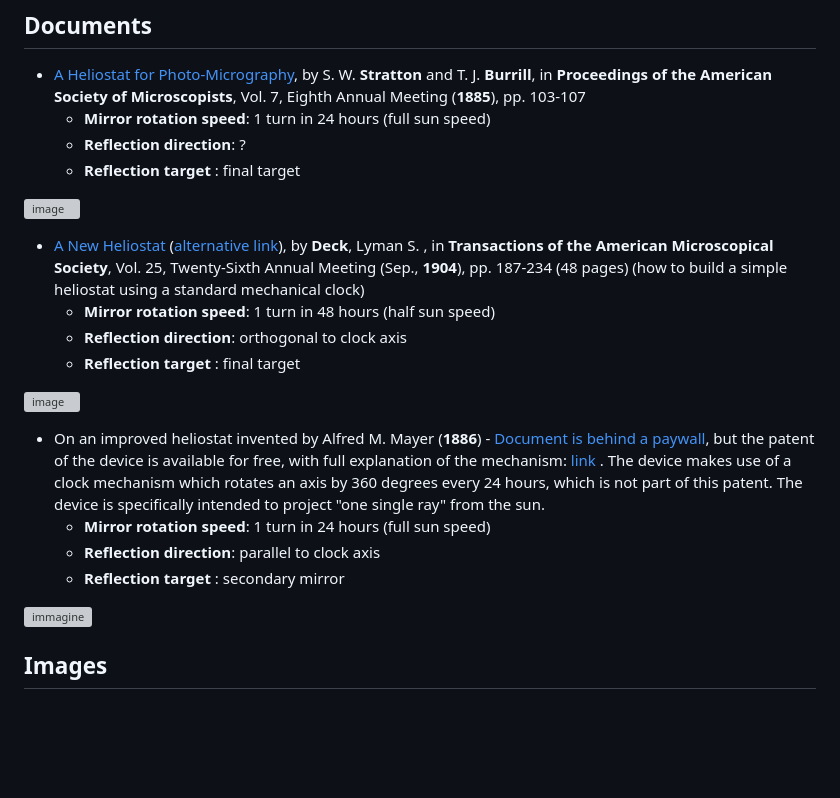
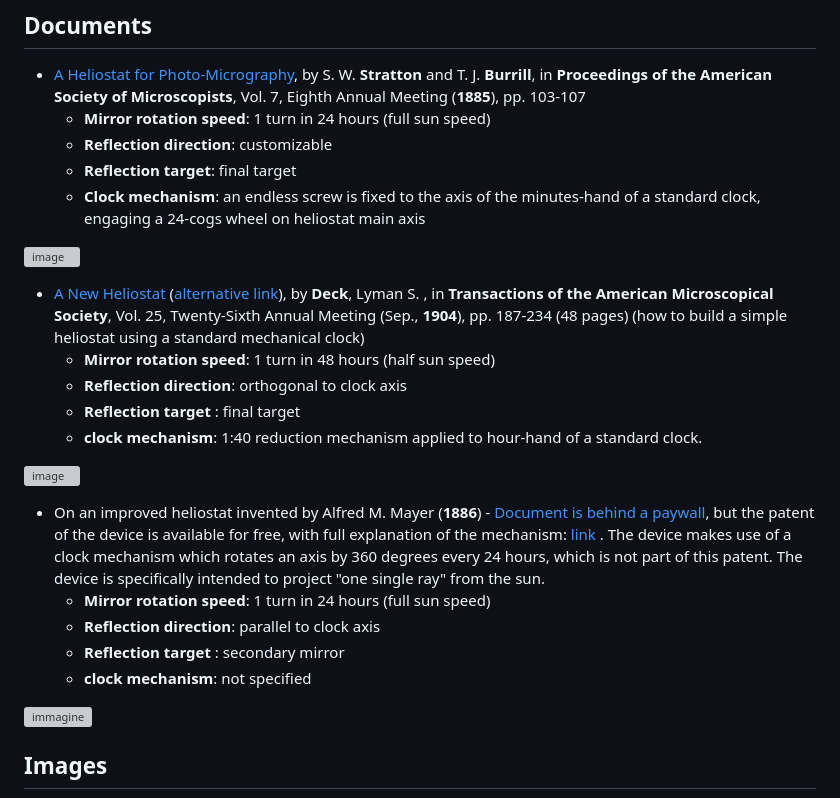
Before and after one commit to jumpjack/heliostat, a Markdown page: README.md, the part around the change. Rendered like a GitHub page; blank space fills up the shorter version; grey boxes are pictures that could not be loaded.

```diff
--- a/README.md
+++ b/README.md
@@ -50,8 +50,9 @@ Non-symmetric paraboloid, reflecting parallel rays into "something else" (catena
 
 - [A Heliostat for Photo-Micrography](https://www.jstor.org/stable/pdf/3220592.pdf), by S. W. **Stratton** and T. J. **Burrill**, in **Proceedings of the American Society of Microscopists**, Vol. 7, Eighth Annual Meeting (**1885**), pp. 103-107
     - **Mirror rotation speed**: 1 turn in 24 hours (full sun speed)
-    - **Reflection direction**: ?
-    - **Reflection target** : final target
+    - **Reflection direction**: customizable
+    - **Reflection target**: final target
+    - **Clock mechanism**: an endless screw is fixed to the axis of the minutes-hand of a standard clock, engaging a 24-cogs wheel on heliostat main axis
 
 ![image](https://user-images.githubusercontent.com/1620953/228312007-33b91315-f914-4d36-9e7a-73c9df2a6cf7.png)
 
@@ -59,6 +60,7 @@ Non-symmetric paraboloid, reflecting parallel rays into "something else" (catena
     - **Mirror rotation speed**: 1 turn in 48 hours (half sun speed)
     - **Reflection direction**: orthogonal to clock axis
     - **Reflection target** : final target
+    - **clock mechanism**: 1:40 reduction mechanism applied to hour-hand of a standard clock.
 
 ![image](https://user-images.githubusercontent.com/1620953/228319119-c0e29a55-c808-4b09-acf3-d83c787ef096.png)
 
@@ -66,6 +68,8 @@ Non-symmetric paraboloid, reflecting parallel rays into "something else" (catena
     - **Mirror rotation speed**: 1 turn in 24 hours (full sun speed)
     - **Reflection direction**: parallel to clock axis
     - **Reflection target** : secondary mirror
+    - **clock mechanism**: not specified
+
 
 ![immagine](https://user-images.githubusercontent.com/1620953/228582818-987919a8-e179-45b8-939b-8773defc18e7.png)
 
```
